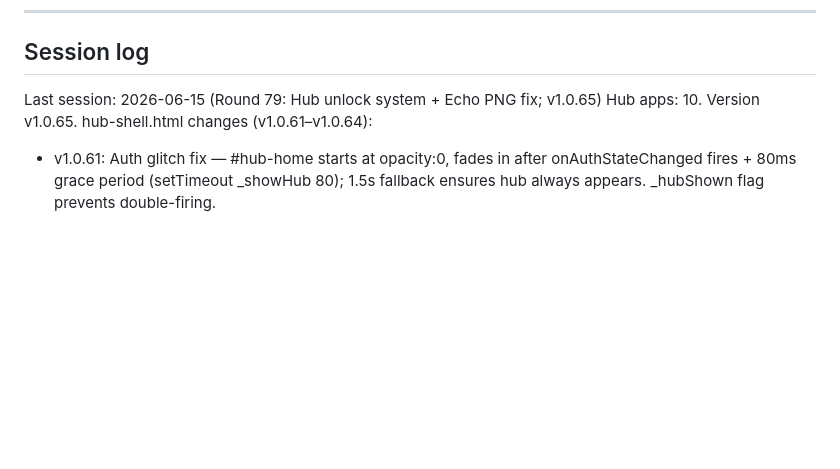
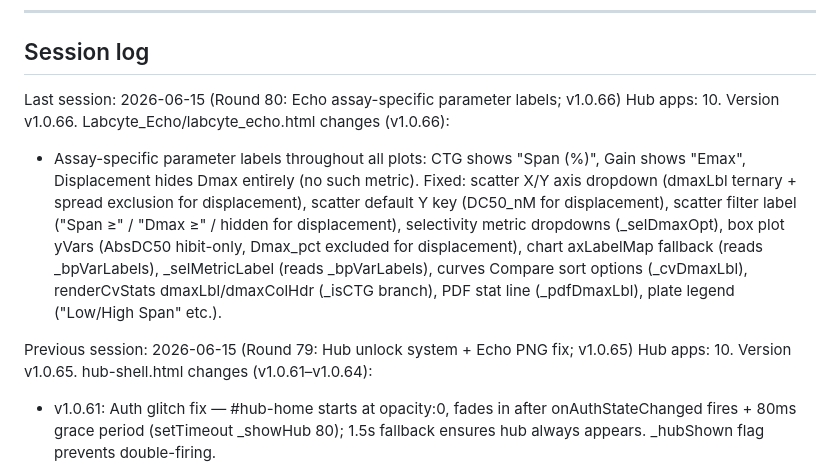
Before and after one commit to maciciorjon-hash/thehub, a Markdown page: CLAUDE.md, the part around the change. Rendered like a GitHub page; blank space fills up the shorter version.

Commit message:
docs: update CLAUDE.md session log for v1.0.66
Co-Authored-By: Claude Sonnet 4.6 <noreply@anthropic.com>

```diff
--- a/CLAUDE.md
+++ b/CLAUDE.md
@@ -253,7 +253,12 @@ python3 embed.py
 ## Session log
 <!-- AUTO-UPDATED by .claude/stop-hook.sh — do not edit this section manually -->
 <!-- LAST_SESSION_START -->
-Last session: 2026-06-15 (Round 79: Hub unlock system + Echo PNG fix; v1.0.65)
+Last session: 2026-06-15 (Round 80: Echo assay-specific parameter labels; v1.0.66)
+Hub apps: 10. Version v1.0.66.
+Labcyte_Echo/labcyte_echo.html changes (v1.0.66):
+- Assay-specific parameter labels throughout all plots: CTG shows "Span (%)", Gain shows "Emax", Displacement hides Dmax entirely (no such metric). Fixed: scatter X/Y axis dropdown (dmaxLbl ternary + spread exclusion for displacement), scatter default Y key (DC50_nM for displacement), scatter filter label ("Span ≥" / "Dmax ≥" / hidden for displacement), selectivity metric dropdowns (_selDmaxOpt), box plot yVars (AbsDC50 hibit-only, Dmax_pct excluded for displacement), chart axLabelMap fallback (reads _bpVarLabels), _selMetricLabel (reads _bpVarLabels), curves Compare sort options (_cvDmaxLbl), renderCvStats dmaxLbl/dmaxColHdr (_isCTG branch), PDF stat line (_pdfDmaxLbl), plate legend ("Low/High Span" etc.).
+
+Previous session: 2026-06-15 (Round 79: Hub unlock system + Echo PNG fix; v1.0.65)
 Hub apps: 10. Version v1.0.65.
 hub-shell.html changes (v1.0.61–v1.0.64):
 - v1.0.61: Auth glitch fix — #hub-home starts at opacity:0, fades in after onAuthStateChanged fires + 80ms grace period (setTimeout _showHub 80); 1.5s fallback ensures hub always appears. _hubShown flag prevents double-firing.
```
